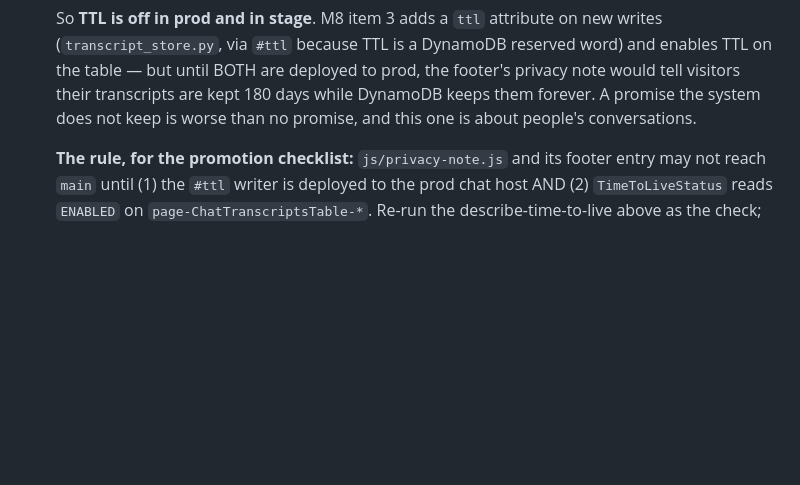
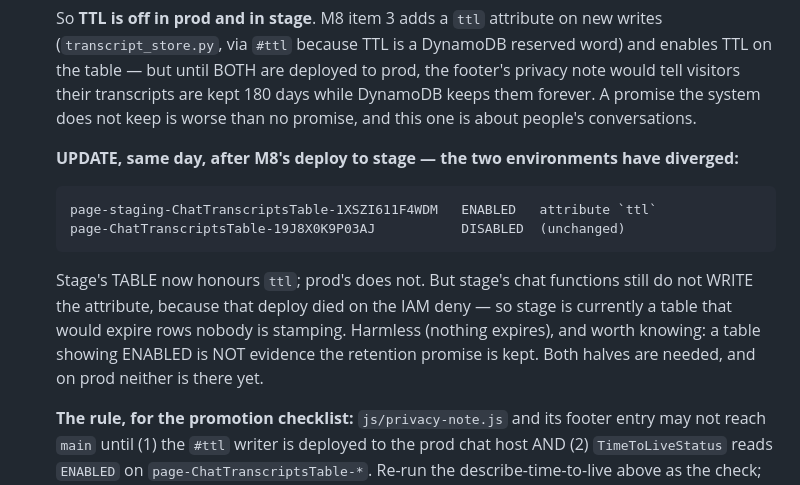
Before and after one commit to geda0/gvp, a Markdown page: .claude/state/progress.md, the part around the change. GitHub-like rendering; blank space fills up the shorter version.

Commit message:
docs: TTL diverged — stage's table is ENABLED, prod's is not, and neither writes ttl
After M8's deploy to stage: page-staging's transcripts table now honours `ttl`, prod's
still reports DISABLED. Stage's chat functions do not write the attribute yet, because that
deploy died on the IAM deny — so stage is a table that would expire rows nobody is
stamping. Harmless today, and the reason the checklist now says explicitly that a table
reading ENABLED is not on its own evidence the retention promise is kept. Both halves are
needed, and prod has neither.

Co-Authored-By: Claude Opus 5 <noreply@anthropic.com>

````diff
--- a/.claude/state/progress.md
+++ b/.claude/state/progress.md
@@ -18,6 +18,17 @@
   tell visitors their transcripts are kept 180 days while DynamoDB keeps them forever.
   A promise the system does not keep is worse than no promise, and this one is about
   people's conversations.
+
+  **UPDATE, same day, after M8's deploy to stage — the two environments have diverged:**
+  ```
+  page-staging-ChatTranscriptsTable-1XSZI611F4WDM   ENABLED   attribute `ttl`
+  page-ChatTranscriptsTable-19J8X0K9P03AJ           DISABLED  (unchanged)
+  ```
+  Stage's TABLE now honours `ttl`; prod's does not. But stage's chat functions still do not
+  WRITE the attribute, because that deploy died on the IAM deny — so stage is currently a
+  table that would expire rows nobody is stamping. Harmless (nothing expires), and worth
+  knowing: a table showing ENABLED is NOT evidence the retention promise is kept. Both
+  halves are needed, and on prod neither is there yet.
 
   **The rule, for the promotion checklist:** `js/privacy-note.js` and its footer entry may
   not reach `main` until (1) the `#ttl` writer is deployed to the prod chat host AND
````
